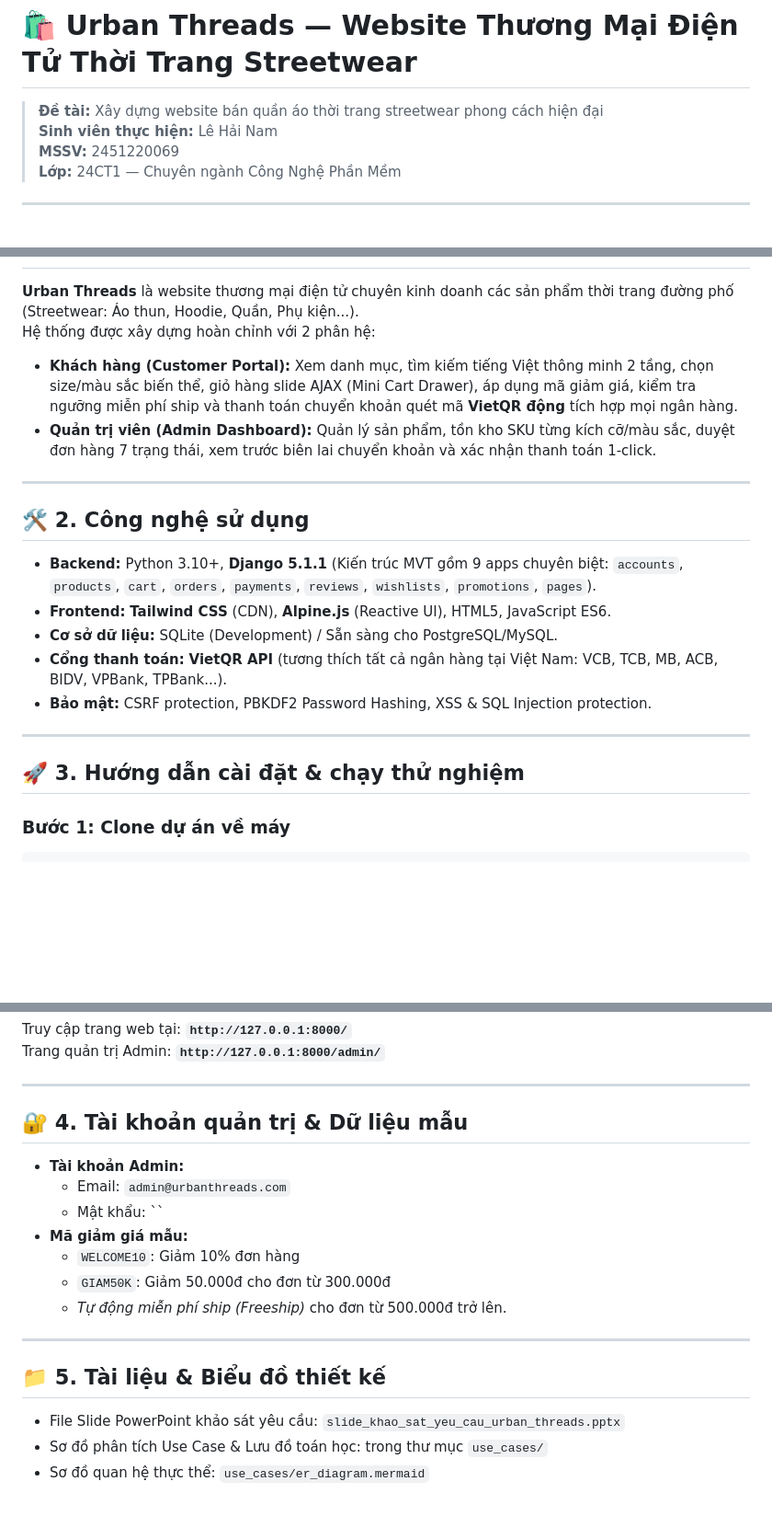
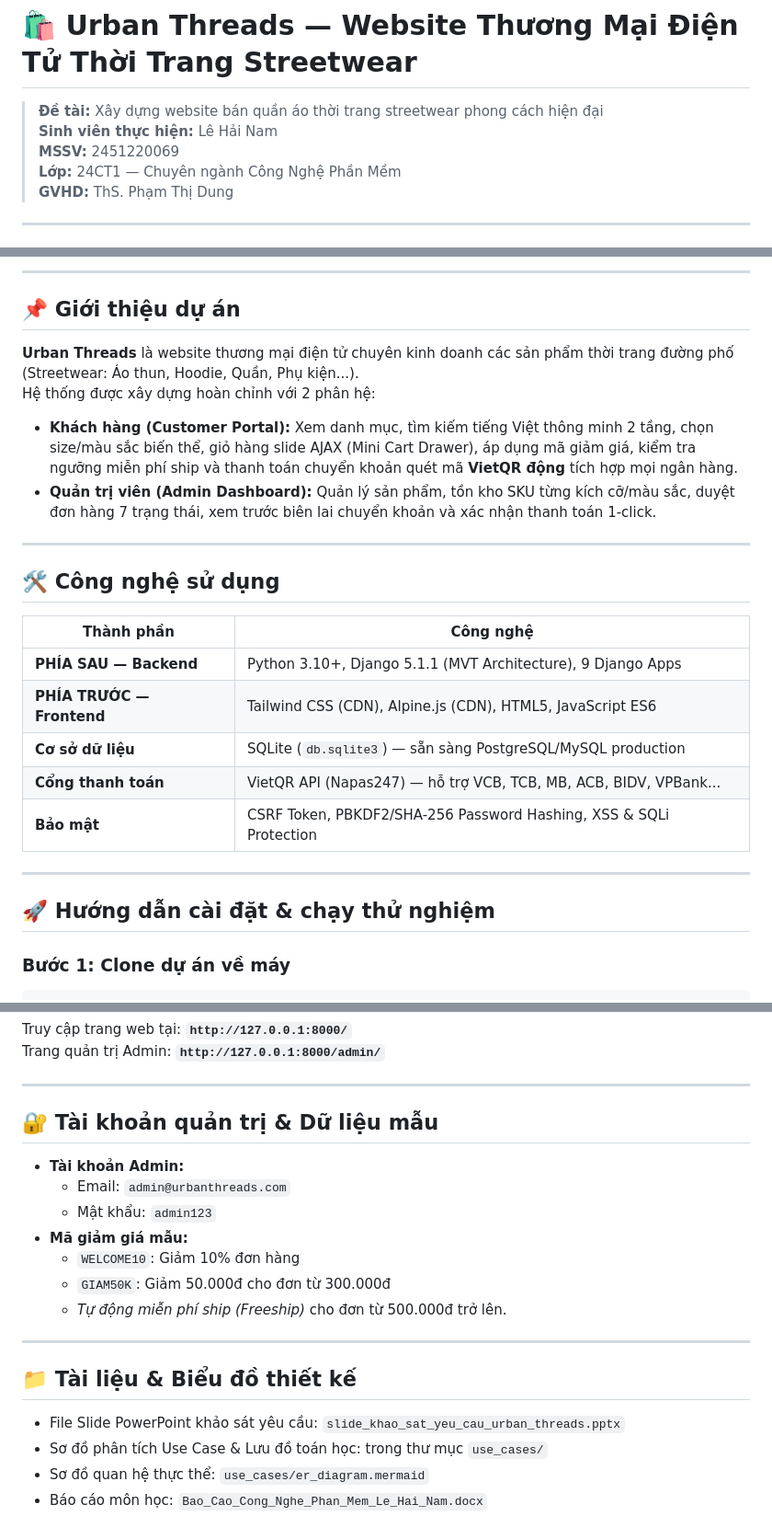
Before and after one commit to HNKILLNET404/lehainam_24ct1_cnpm, a Markdown page: README.md, 3 parts joined by grey strips. Shown at 92% size. GitHub-like rendering; blank space fills up the shorter version.

````diff
--- a/README.md
+++ b/README.md
@@ -4,6 +4,7 @@
 > **Sinh viên thực hiện:** Lê Hải Nam
 > **MSSV:** 2451220069
 > **Lớp:** 24CT1 — Chuyên ngành Công Nghệ Phần Mềm
+> **GVHD:** ThS. Phạm Thị Dung
 
 ---
 
@@ -11,3 +122,7 @@
+---
+
+## 📌 Giới thiệu dự án
+
 **Urban Threads** là website thương mại điện tử chuyên kinh doanh các sản phẩm thời trang đường phố (Streetwear: Áo thun, Hoodie, Quần, Phụ kiện...).
 Hệ thống được xây dựng hoàn chỉnh với 2 phân hệ:
 * **Khách hàng (Customer Portal):** Xem danh mục, tìm kiếm tiếng Việt thông minh 2 tầng, chọn size/màu sắc biến thể, giỏ hàng slide AJAX (Mini Cart Drawer), áp dụng mã giảm giá, kiểm tra ngưỡng miễn phí ship và thanh toán chuyển khoản quét mã **VietQR động** tích hợp mọi ngân hàng.
@@ -15,16 +130,19 @@ Hệ thống được xây dựng hoàn chỉnh với 2 phân hệ:
 
 ---
 
-## 🛠️ 2. Công nghệ sử dụng
-* **Backend:** Python 3.10+, **Django 5.1.1** (Kiến trúc MVT gồm 9 apps chuyên biệt: `accounts`, `products`, `cart`, `orders`, `payments`, `reviews`, `wishlists`, `promotions`, `pages`).
-* **Frontend:** **Tailwind CSS** (CDN), **Alpine.js** (Reactive UI), HTML5, JavaScript ES6.
-* **Cơ sở dữ liệu:** SQLite (Development) / Sẵn sàng cho PostgreSQL/MySQL.
-* **Cổng thanh toán:** **VietQR API** (tương thích tất cả ngân hàng tại Việt Nam: VCB, TCB, MB, ACB, BIDV, VPBank, TPBank...).
-* **Bảo mật:** CSRF protection, PBKDF2 Password Hashing, XSS & SQL Injection protection.
+## 🛠️ Công nghệ sử dụng
+
+| Thành phần | Công nghệ |
+|---|---|
+| **PHÍA SAU — Backend** | Python 3.10+, Django 5.1.1 (MVT Architecture), 9 Django Apps |
+| **PHÍA TRƯỚC — Frontend** | Tailwind CSS (CDN), Alpine.js (CDN), HTML5, JavaScript ES6 |
+| **Cơ sở dữ liệu** | SQLite (`db.sqlite3`) — sẵn sàng PostgreSQL/MySQL production |
+| **Cổng thanh toán** | VietQR API (Napas247) — hỗ trợ VCB, TCB, MB, ACB, BIDV, VPBank... |
+| **Bảo mật** | CSRF Token, PBKDF2/SHA-256 Password Hashing, XSS & SQLi Protection |
 
 ---
 
-## 🚀 3. Hướng dẫn cài đặt & chạy thử nghiệm
+## 🚀 Hướng dẫn cài đặt & chạy thử nghiệm
 
 ### Bước 1: Clone dự án về máy
 ```bash
@@ -58,10 +176,10 @@ Trang quản trị Admin: **`http://127.0.0.1:8000/admin/`**
 
 ---
 
-## 🔐 4. Tài khoản quản trị & Dữ liệu mẫu
+## 🔐 Tài khoản quản trị & Dữ liệu mẫu
 * **Tài khoản Admin:**
   * Email: `admin@urbanthreads.com`
-  * Mật khẩu: ``
+  * Mật khẩu: `admin123`
 * **Mã giảm giá mẫu:**
   * `WELCOME10`: Giảm 10% đơn hàng
   * `GIAM50K`: Giảm 50.000đ cho đơn từ 300.000đ
@@ -69,7 +187,8 @@ Trang quản trị Admin: **`http://127.0.0.1:8000/admin/`**
 
 ---
 
-## 📁 5. Tài liệu & Biểu đồ thiết kế
+## 📁 Tài liệu & Biểu đồ thiết kế
 * File Slide PowerPoint khảo sát yêu cầu: `slide_khao_sat_yeu_cau_urban_threads.pptx`
 * Sơ đồ phân tích Use Case & Lưu đồ toán học: trong thư mục `use_cases/`
 * Sơ đồ quan hệ thực thể: `use_cases/er_diagram.mermaid`
+* Báo cáo môn học: `Bao_Cao_Cong_Nghe_Phan_Mem_Le_Hai_Nam.docx`
````
Also changed, not shown: other parts of README.md (+111 -1 lines).
